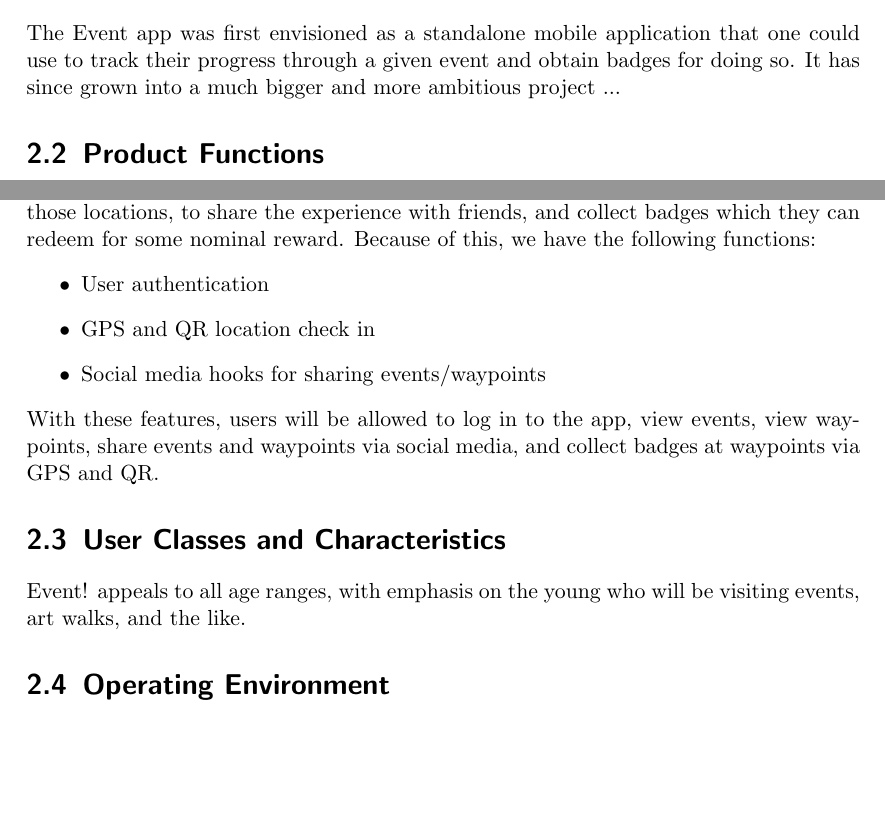
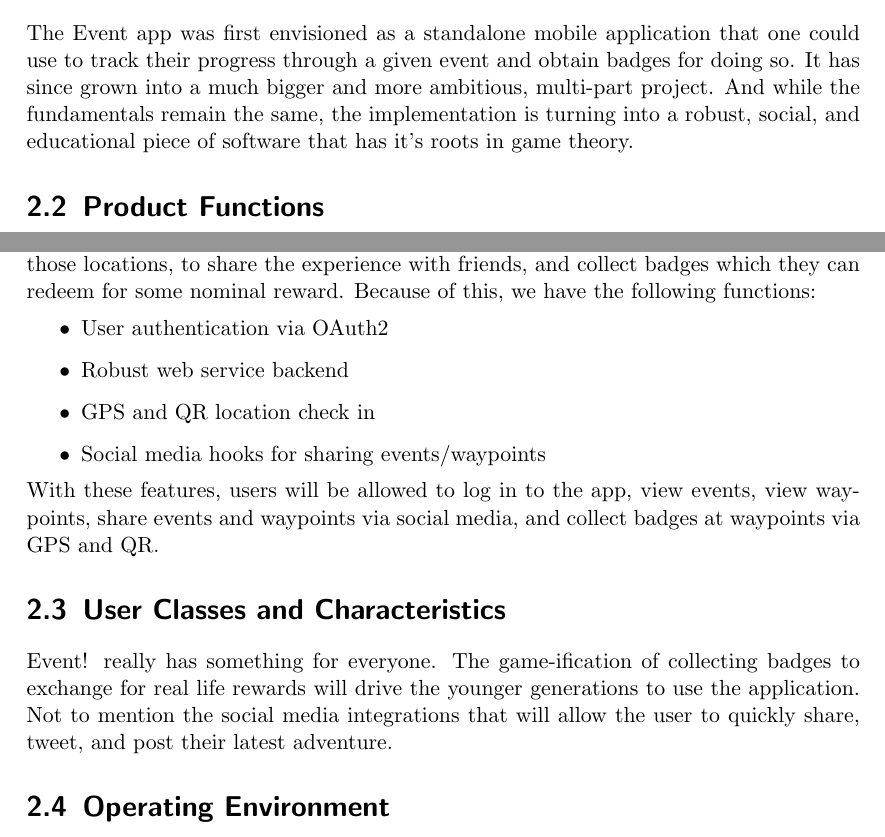
Before and after one commit to cscd-488/Software-Requirements-Specification, a LaTeX document (SRS.tex): two parts of page 7 of 14, joined at a grey line, cut so that both start at the same text, the shorter picture padded with empty space. Compiled offline with pdfLaTeX.

Commit message:
flush out intro

```diff
--- a/SRS.tex
+++ b/SRS.tex
@@ -86,7 +86,9 @@ Not applicable at this time
 \section{Product Perspective}
 The Event app was first envisioned as a standalone mobile application that one
 could use to track their progress through a given event and obtain badges for doing so.
-It has since grown into a much bigger and more ambitious project ...
+It has since grown into a much bigger and more ambitious, multi-part project. And while the
+fundamentals remain the same, the implementation is turning into a robust, social, and
+educational piece of software that has it's roots in game theory.
 
 \section{Product Functions}
 Event! is intended to allow users to find interesting locations, to influence them
@@ -94,7 +96,8 @@ to visit those locations, to share the experience with friends, and collect badg
 which they can redeem for some nominal reward. Because of this, we have the
 following functions:
 \begin{itemize}
-\item User authentication
+\item User authentication via OAuth2
+\item Robust web service backend
 \item GPS and QR location check in
 \item Social media hooks for sharing events/waypoints
 \end{itemize}
@@ -103,8 +106,10 @@ view waypoints, share events and waypoints via social media, and collect
 badges at waypoints via GPS and QR.
 
 \section{User Classes and Characteristics}
-Event! appeals to all age ranges, with emphasis on the young who will be visiting
-events, art walks, and the like.
+Event! really has something for everyone. The game-ification of collecting badges to
+exchange for real life rewards will drive the younger generations to use the application.
+Not to mention the social media integrations that will allow the user to quickly share, tweet, and
+post their latest adventure.
 
 \section{Operating Environment}
 Event! will run on Android API 16 and newer android devices. It is designed for
```
